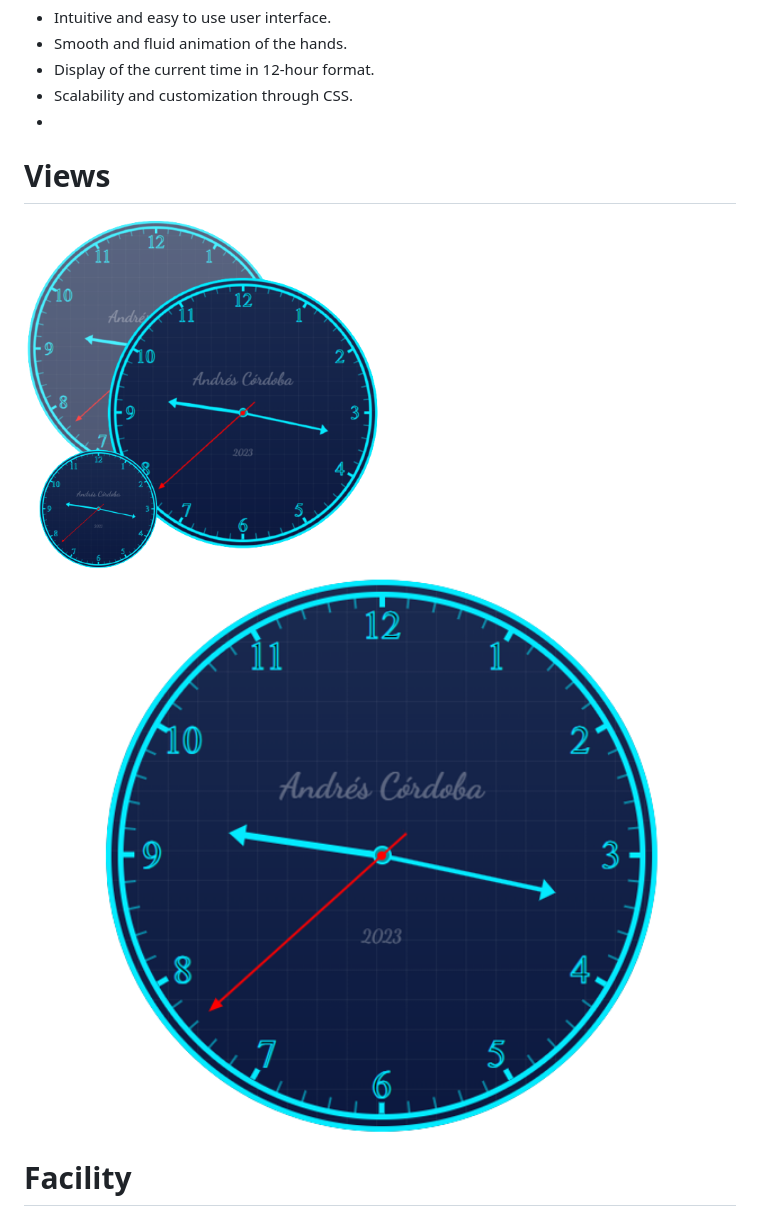
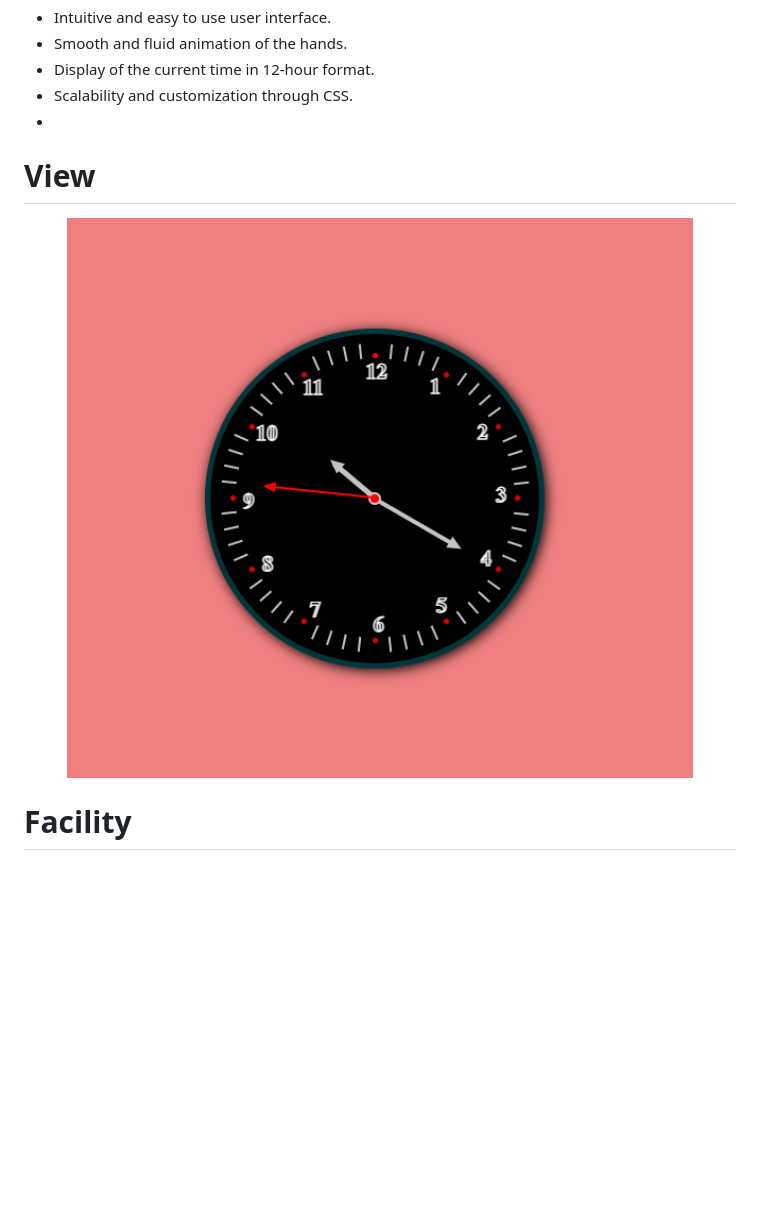
Before and after one commit to Andres21y/analog_clock, a Markdown page: README.md, the part around the change. GitHub-like rendering; pictures changed too: images/alterClock.png (deleted), images/clock.png; blank space fills up the shorter version.

```diff
--- a/README.md
+++ b/README.md
@@ -9,8 +9,7 @@ Characteristics:
 - Display of the current time in 12-hour format.
 - Scalability and customization through CSS.
 -
- # Views
-<img src="./images/alterClock.png" height="50%" width="50%">
+ # View
 <img src="./images/clock.png" height="100%" width="100%">
 
 # Facility
```
